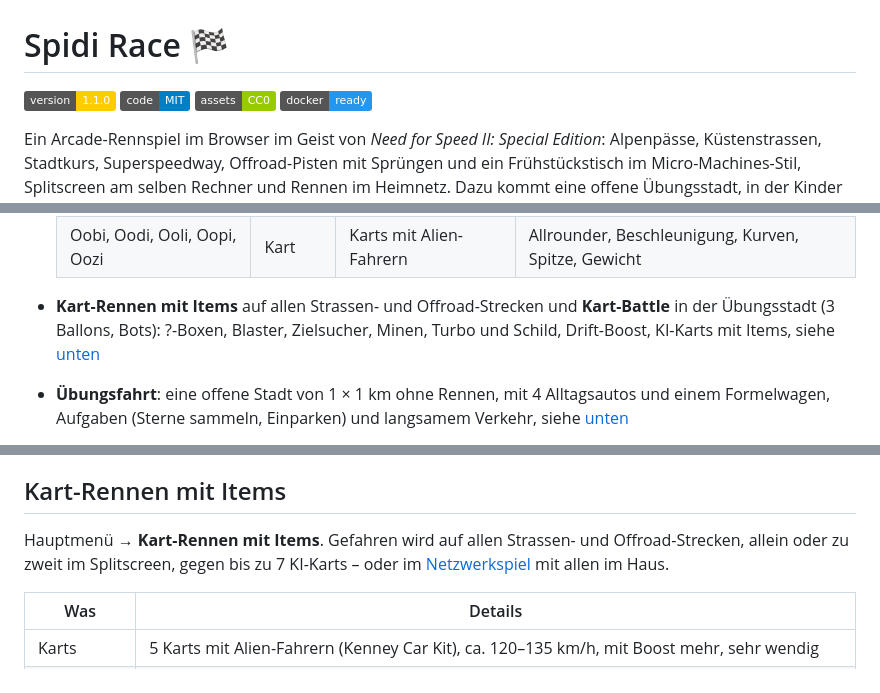
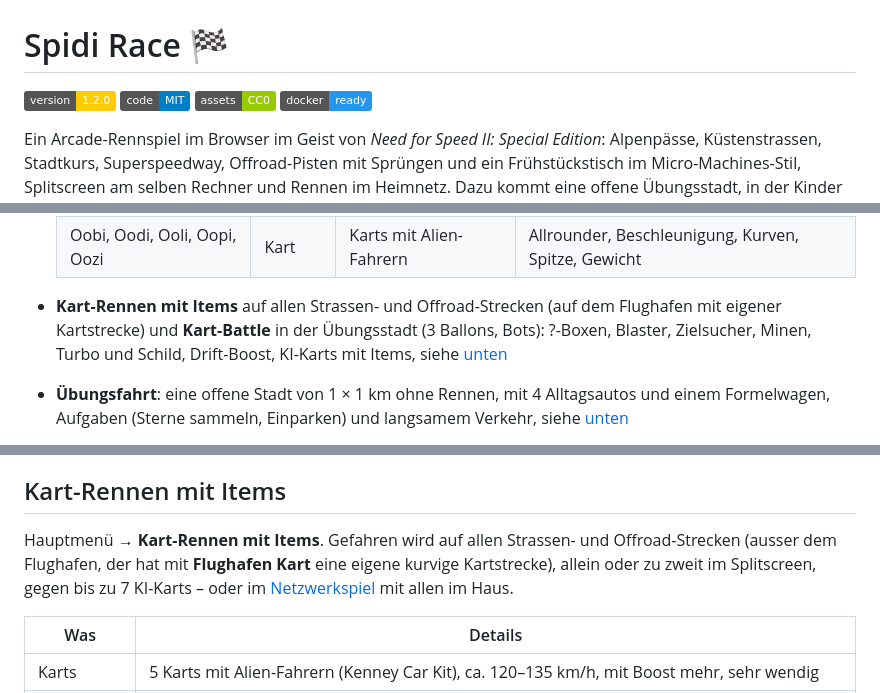
Before and after one commit to defendeggu/spidi-race, a Markdown page: README.md, 3 parts joined by grey strips. GitHub-like rendering; badges without logos.

```diff
--- a/README.md
+++ b/README.md
@@ -1,6 +1,6 @@
 # Spidi Race 🏁
 
-![Version](https://img.shields.io/badge/version-1.1.0-ffcc00)
+![Version](https://img.shields.io/badge/version-1.2.0-ffcc00)
 ![Lizenz Code](https://img.shields.io/badge/code-MIT-blue)
 ![Lizenz Assets](https://img.shields.io/badge/assets-CC0-green)
 ![Docker](https://img.shields.io/badge/docker-ready-2496ED)
@@ -71,7 +75,7 @@ Ein Arcade-Rennspiel im Browser im Geist von *Need for Speed II: Special Edition
   | Kaito ZX | Stadt | Formelwagen | schneller, für Fortgeschrittene |
   | Oobi, Oodi, Ooli, Oopi, Oozi | Kart | Karts mit Alien-Fahrern | Allrounder, Beschleunigung, Kurven, Spitze, Gewicht |
 
-- **Kart-Rennen mit Items** auf allen Strassen- und Offroad-Strecken und **Kart-Battle** in der Übungsstadt (3 Ballons, Bots): ?-Boxen, Blaster, Zielsucher, Minen, Turbo und Schild, Drift-Boost, KI-Karts mit Items, siehe [unten](#kart-rennen-mit-items)
+- **Kart-Rennen mit Items** auf allen Strassen- und Offroad-Strecken (auf dem Flughafen mit eigener Kartstrecke) und **Kart-Battle** in der Übungsstadt (3 Ballons, Bots): ?-Boxen, Blaster, Zielsucher, Minen, Turbo und Schild, Drift-Boost, KI-Karts mit Items, siehe [unten](#kart-rennen-mit-items)
 - **Übungsfahrt**: eine offene Stadt von 1 × 1 km ohne Rennen, mit 4 Alltagsautos und einem Formelwagen, Aufgaben (Sterne sammeln, Einparken) und langsamem Verkehr, siehe [unten](#übungsfahrt-in-der-stadt)
 - **Offroad**: echte Sprünge mit Flugphase, Untergründe Schotter, Sand, Schlamm und Wasser mit eigenem Grip, Federung, Staub- und Schlammpartikel
 - **Micro**: Spielzeugautos im Massstab 1:100 auf einem Frühstückstisch, gefahren aus der Vogelperspektive wie bei *Micro Machines*
@@ -145,7 +149,7 @@ Das Image ist zweistufig aufgebaut (Node 22). Beim Build laufen die Tests und de
 
 ## Kart-Rennen mit Items
 
-Hauptmenü → **Kart-Rennen mit Items**. Gefahren wird auf allen Strassen- und Offroad-Strecken, allein oder zu zweit im Splitscreen, gegen bis zu 7 KI-Karts – oder im [Netzwerkspiel](#netzwerkspiel) mit allen im Haus.
+Hauptmenü → **Kart-Rennen mit Items**. Gefahren wird auf allen Strassen- und Offroad-Strecken (ausser dem Flughafen, der hat mit **Flughafen Kart** eine eigene kurvige Kartstrecke), allein oder zu zweit im Splitscreen, gegen bis zu 7 KI-Karts – oder im [Netzwerkspiel](#netzwerkspiel) mit allen im Haus.
 
 | Was | Details |
 |---|---|
```
Also changed, not shown: other parts of README.md (+19 -13 lines), CHANGELOG.md (+14 -0 lines), docs/flughafen-kart.jpg (added), docs/flughafen.jpg (added), 5 other files.
